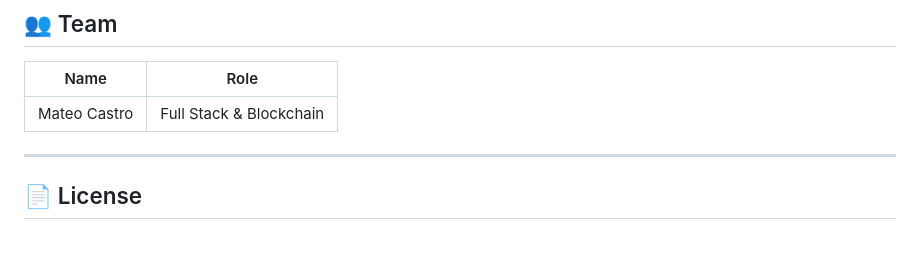
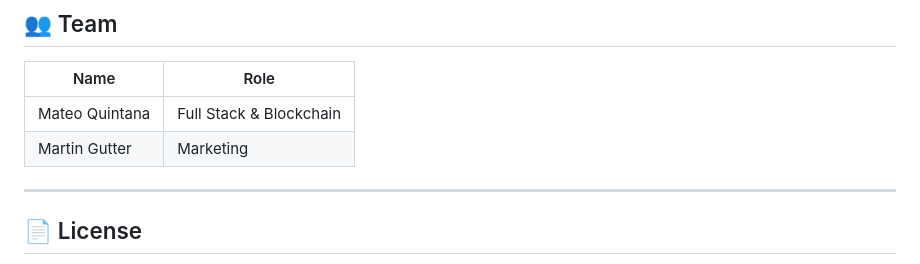
Before and after one commit to 0xCastro/hederatask, a Markdown page: README.md, the part around the change. GitHub-like rendering.

Commit message:
Update team member names in README

```diff
--- a/README.md
+++ b/README.md
@@ -145,7 +145,8 @@ HBAR price  = (total USD × 3x margin) / $0.25 × complexity
 
 | Name | Role |
 |------|------|
-| Mateo Castro | Full Stack & Blockchain |
+| Mateo Quintana | Full Stack & Blockchain |
+| Martin Gutter | Marketing |
 
 ---
 
```
